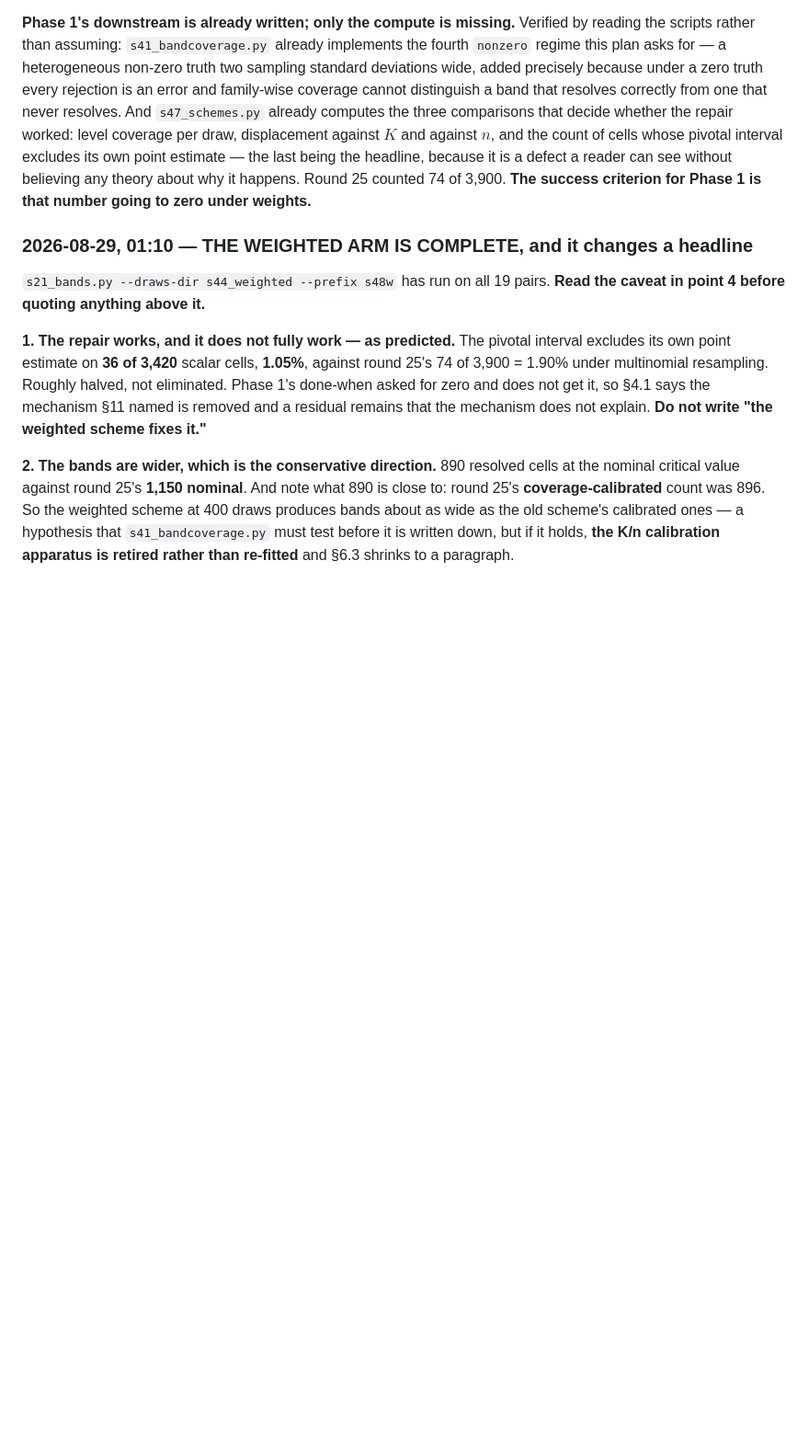
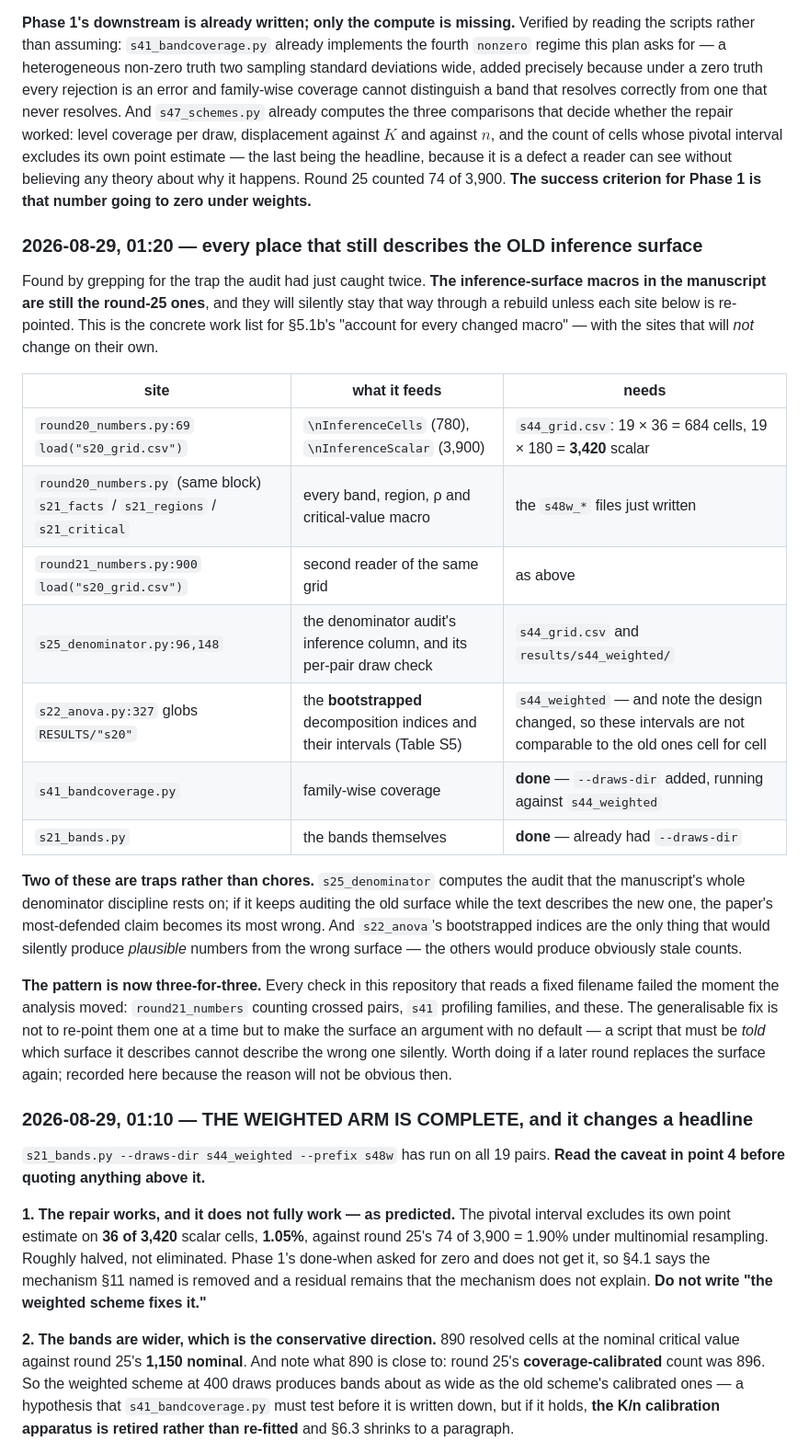
Before and after one commit to sudhirdixit1/cmdb-routing-queue-baseline, a Markdown page: PLAN-ROUND27.md, the part around the change. Shown at 92% size. Drawn GitHub-style; blank space fills up the shorter version.

Commit message:
Every place that still describes the old inference surface, listed
The audit caught two checks reading a fixed filename; grepping for the pattern
found five more. The manuscript's inference-surface macros -- the cell counts,
every band, every region, every rho, the denominator audit and the bootstrapped
decomposition intervals -- are still the round-25 surface's, and a rebuild will
not notice.

Two are traps rather than chores. s25_denominator computes the audit the
paper's whole denominator discipline rests on, so if it keeps auditing the old
surface while the text describes the new one, the most-defended claim becomes
the most wrong. And s22_anova's bootstrapped indices are the only ones that
would produce PLAUSIBLE numbers from the wrong surface; the rest would produce
obviously stale counts.

Three for three now. The generalisable fix is not re-pointing them one at a
time but making the surface an argument with no default: a script that must be
told which surface it describes cannot describe the wrong one silently.

```diff
--- a/PLAN-ROUND27.md
+++ b/PLAN-ROUND27.md
@@ -840,6 +840,39 @@ headline, because it is a defect a reader can see without believing any
 theory about why it happens. Round 25 counted 74 of 3,900. **The success
 criterion for Phase 1 is that number going to zero under weights.**
 
+### 2026-08-29, 01:20 — every place that still describes the OLD inference surface
+
+Found by grepping for the trap the audit had just caught twice. **The
+inference-surface macros in the manuscript are still the round-25 ones**, and
+they will silently stay that way through a rebuild unless each site below is
+re-pointed. This is the concrete work list for §5.1b's "account for every
+changed macro" — with the sites that will *not* change on their own.
+
+| site | what it feeds | needs |
+|---|---|---|
+| `round20_numbers.py:69` `load("s20_grid.csv")` | `\nInferenceCells` (780), `\nInferenceScalar` (3,900) | `s44_grid.csv`: 19 × 36 = 684 cells, 19 × 180 = **3,420** scalar |
+| `round20_numbers.py` (same block) `s21_facts` / `s21_regions` / `s21_critical` | every band, region, ρ and critical-value macro | the `s48w_*` files just written |
+| `round21_numbers.py:900` `load("s20_grid.csv")` | second reader of the same grid | as above |
+| `s25_denominator.py:96,148` | the denominator audit's inference column, and its per-pair draw check | `s44_grid.csv` and `results/s44_weighted/` |
+| `s22_anova.py:327` globs `RESULTS/"s20"` | the **bootstrapped** decomposition indices and their intervals (Table S5) | `s44_weighted` — and note the design changed, so these intervals are not comparable to the old ones cell for cell |
+| `s41_bandcoverage.py` | family-wise coverage | **done** — `--draws-dir` added, running against `s44_weighted` |
+| `s21_bands.py` | the bands themselves | **done** — already had `--draws-dir` |
+
+**Two of these are traps rather than chores.** `s25_denominator` computes the
+audit that the manuscript's whole denominator discipline rests on; if it keeps
+auditing the old surface while the text describes the new one, the paper's
+most-defended claim becomes its most wrong. And `s22_anova`'s bootstrapped
+indices are the only thing that would silently produce *plausible* numbers
+from the wrong surface — the others would produce obviously stale counts.
+
+**The pattern is now three-for-three.** Every check in this repository that
+reads a fixed filename failed the moment the analysis moved: `round21_numbers`
+counting crossed pairs, `s41` profiling families, and these. The generalisable
+fix is not to re-point them one at a time but to make the surface an argument
+with no default — a script that must be *told* which surface it describes
+cannot describe the wrong one silently. Worth doing if a later round replaces
+the surface again; recorded here because the reason will not be obvious then.
+
 ### 2026-08-29, 01:10 — THE WEIGHTED ARM IS COMPLETE, and it changes a headline
 
 `s21_bands.py --draws-dir s44_weighted --prefix s48w` has run on all 19 pairs.
```
